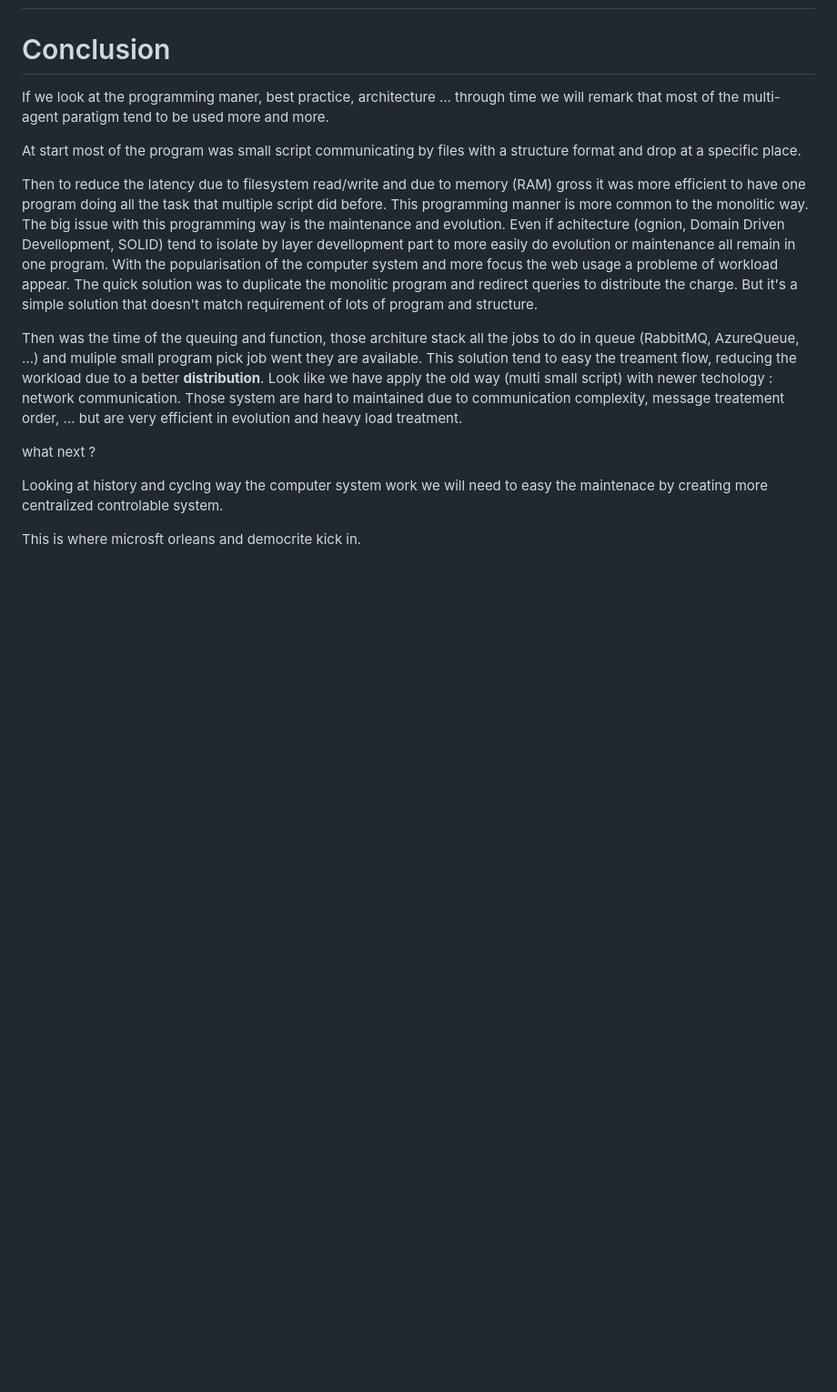
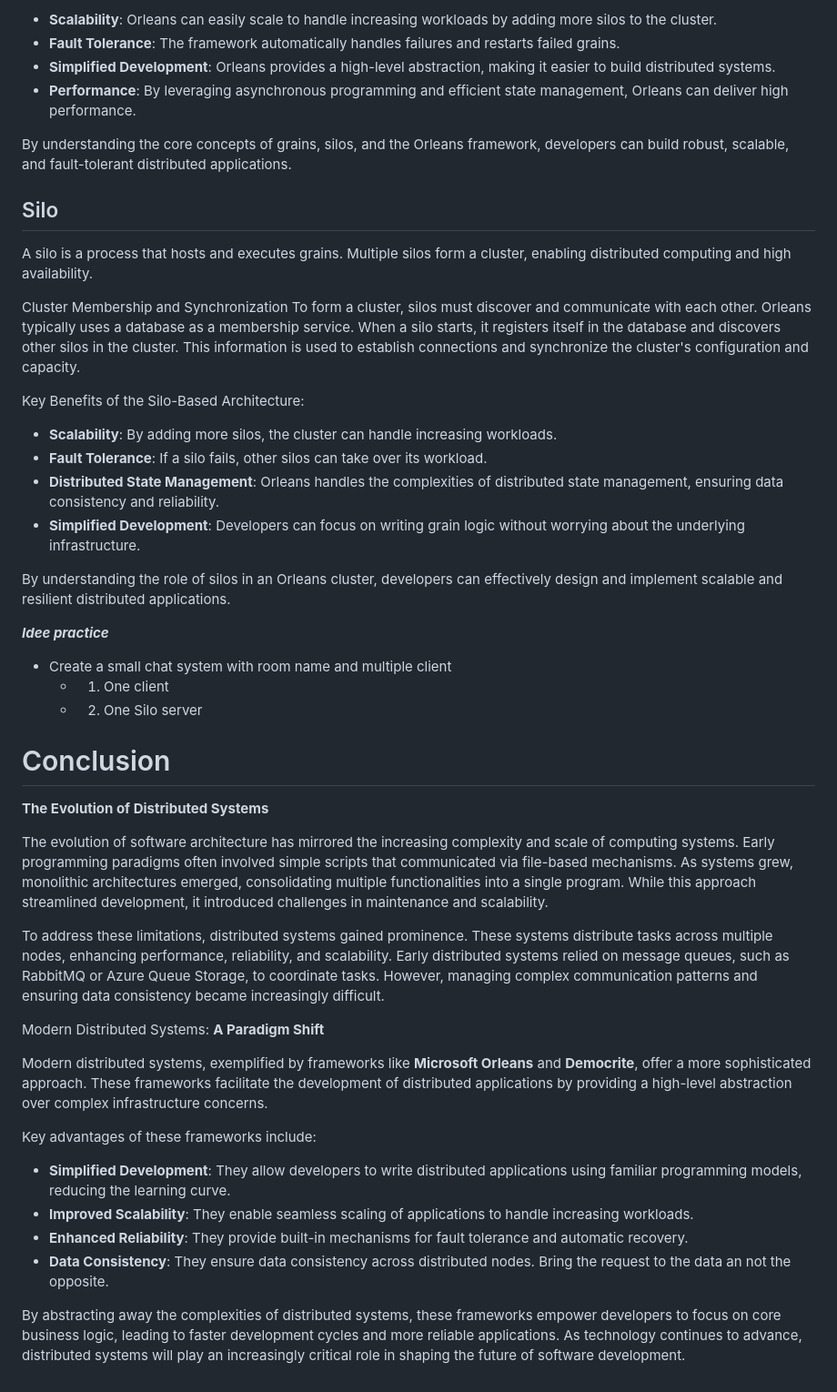
Before and after one commit to Nexai-net/democrite-learning, a Markdown page: docs/1-fondations.md, the part around one of its changes. Shown at 91% size. Drawn GitHub-style; blank space fills up the shorter version.

Commit message:
:sparkle: (Fondation) v1 fondamental - information - need to perform the practice

```diff
--- a/docs/1-fondations.md
+++ b/docs/1-fondations.md
@@ -77,15 +124,48 @@ Each teams will works one after the other or in parallel to build the house.
+- **Scalability**: Orleans can easily scale to handle increasing workloads by adding more silos to the cluster.
+- **Fault Tolerance**: The framework automatically handles failures and restarts failed grains.
+- **Simplified Development**: Orleans provides a high-level abstraction, making it easier to build distributed systems.
+- **Performance**: By leveraging asynchronous programming and efficient state management, Orleans can deliver high performance.
+
+By understanding the core concepts of grains, silos, and the Orleans framework, developers can build robust, scalable, and fault-tolerant distributed applications.
+
+## Silo
+
+A silo is a process that hosts and executes grains. Multiple silos form a cluster, enabling distributed computing and high availability.
+
+Cluster Membership and Synchronization
+To form a cluster, silos must discover and communicate with each other. Orleans typically uses a database as a membership service. When a silo starts, it registers itself in the database and discovers other silos in the cluster. This information is used to establish connections and synchronize the cluster's configuration and capacity.
+
+Key Benefits of the Silo-Based Architecture:
+
+- **Scalability**: By adding more silos, the cluster can handle increasing workloads.
+- **Fault Tolerance**: If a silo fails, other silos can take over its workload.
+- **Distributed State Management**: Orleans handles the complexities of distributed state management, ensuring data consistency and reliability.
+- **Simplified Development**: Developers can focus on writing grain logic without worrying about the underlying infrastructure.
+
+By understanding the role of silos in an Orleans cluster, developers can effectively design and implement scalable and resilient distributed applications.
+
+
+***Idee practice***
+- Create a small chat system with room name and multiple client
+    - 1) One client
+    - 2) One Silo server
+
 # Conclusion
+**The Evolution of Distributed Systems**
 
-If we look at the programming maner, best practice, architecture ... through time we will remark that most of the multi-agent paratigm tend to be used more and more.
+The evolution of software architecture has mirrored the increasing complexity and scale of computing systems. Early programming paradigms often involved simple scripts that communicated via file-based mechanisms. As systems grew, monolithic architectures emerged, consolidating multiple functionalities into a single program. While this approach streamlined development, it introduced challenges in maintenance and scalability.
 
-At start most of the program was small script communicating by files with a structure format and drop at a specific place.
+To address these limitations, distributed systems gained prominence. These systems distribute tasks across multiple nodes, enhancing performance, reliability, and scalability. Early distributed systems relied on message queues, such as RabbitMQ or Azure Queue Storage, to coordinate tasks. However, managing complex communication patterns and ensuring data consistency became increasingly difficult.
 
-Then to reduce the latency due to filesystem read/write and due to memory (RAM) gross it was more efficient to have one program doing all the task that multiple script did before. This programming manner is more common to the monolitic way. The big issue with this programming way is the maintenance and evolution. Even if achitecture (ognion, Domain Driven Devellopment, SOLID) tend to isolate by layer devellopment part to more easily do evolution or maintenance all remain in one program. With the popularisation of the computer system and more focus the web usage a probleme of workload appear. The quick solution was to duplicate the monolitic program and redirect queries to distribute the charge. But it's a simple solution that doesn't match requirement of lots of program and structure.
+Modern Distributed Systems: **A Paradigm Shift**
 
-Then was the time of the queuing and function, those architure stack all the jobs to do in queue (RabbitMQ, AzureQueue, ...) and muliple small program pick job went they are available. This solution tend to easy the treament flow, reducing the workload due to a better **distribution**. Look like we have apply the old way (multi small script) with newer techology : network communication. Those system are hard to maintained due to communication complexity, message treatement order, ... but are very efficient in evolution and heavy load treatment.
+Modern distributed systems, exemplified by frameworks like **Microsoft Orleans** and **Democrite**, offer a more sophisticated approach. These frameworks facilitate the development of distributed applications by providing a high-level abstraction over complex infrastructure concerns.
 
-what next ?
+Key advantages of these frameworks include:
 
-Looking at history and cyclng way the computer system work we will need to easy the maintenace by creating more centralized controlable system.
+- **Simplified Development**: They allow developers to write distributed applications using familiar programming models, reducing the learning curve.
+- **Improved Scalability**: They enable seamless scaling of applications to handle increasing workloads.
+- **Enhanced Reliability**: They provide built-in mechanisms for fault tolerance and automatic recovery.
+- **Data Consistency**: They ensure data consistency across distributed nodes. Bring the request to the data an not the opposite.
 
-This is where microsft orleans and democrite kick in.
+By abstracting away the complexities of distributed systems, these frameworks empower developers to focus on core business logic, leading to faster development cycles and more reliable applications. As technology continues to advance, distributed systems will play an increasingly critical role in shaping the future of software development.
```
Also changed, not shown: other parts of docs/1-fondations.md (+81 -34 lines).
